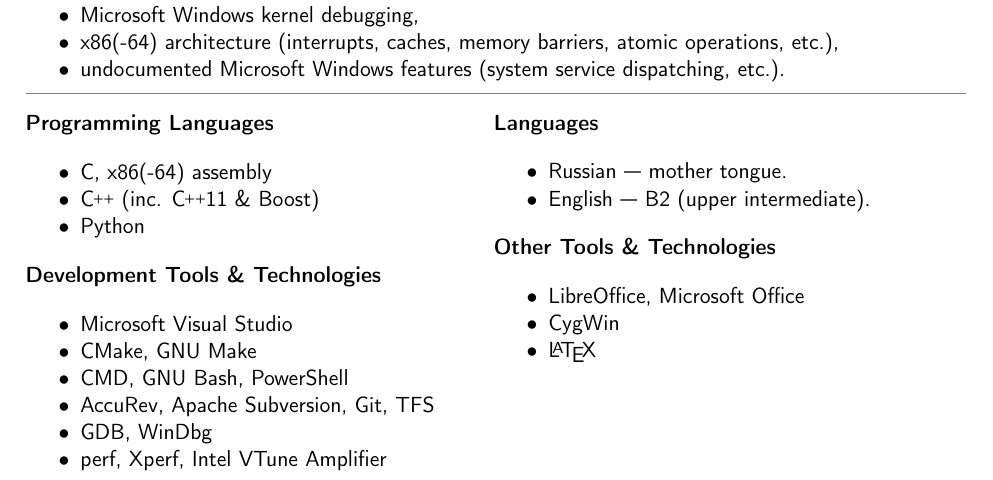
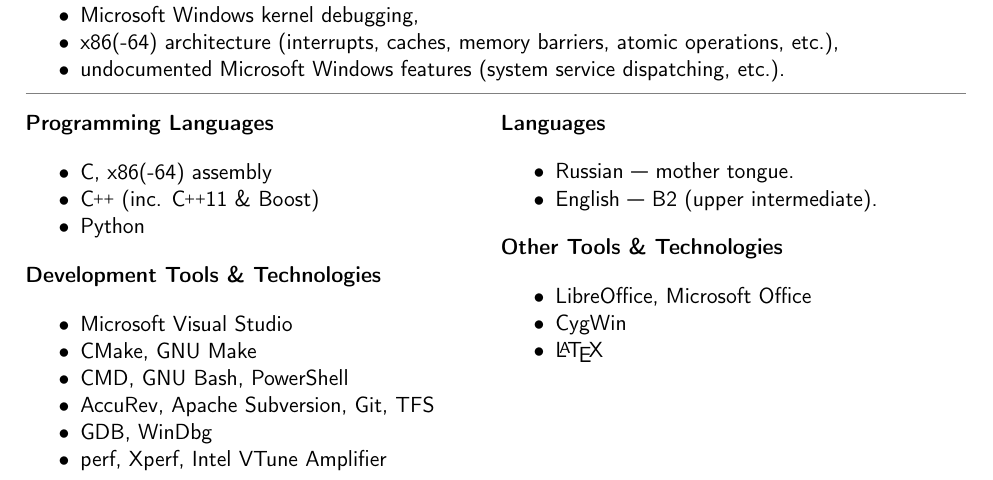
Before and after one commit to egor-tensin/cv, a LaTeX CV (cv.tex): part of page 2 of 2, cut so that both start at the same text. Compiled offline with pdfLaTeX.

Commit message:
formatting

```diff
--- a/cv.tex
+++ b/cv.tex
@@ -71,7 +71,8 @@
     \end{minipage}%
   }%
   \CvRule%
-\endgroup}
+\endgroup%
+}
 
 % Workplace description
 \newenvironment{CvWorkplaceDescription}{%
@@ -193,15 +197,15 @@
 %\begin{CvWorkplaceDescription}
 %During my education, I've been focusing on the following topics:
 %\begin{itemize}[noitemsep]
-%\item x86(-64) architecture (including writing a term paper "Verification of a
-%x86-64 disassembler"),
+  %\item x86(-64) architecture (including writing a term paper "Verification of
+%a x86-64 disassembler"),
   %\item x86(-64) microarchitecture (including working on my bachelor thesis
 %"Attacking AES in a cloud using CPU caches").
 %\end{itemize}
 %\end{CvWorkplaceDescription}
 %\CvRule
 
-\begin{minipage}[t]{.49\linewidth}
+\begin{minipage}[t]{.5\linewidth}
   \CvSectionHeader{Programming Languages}
 
   \begin{itemize}
@@ -220,9 +224,8 @@
     \item GDB, WinDbg
     \item perf, Xperf, Intel VTune Amplifier
   \end{itemize}
-\hfill
 \end{minipage}
-\begin{minipage}[t]{.49\linewidth}
+\begin{minipage}[t]{.5\linewidth}
   \CvSectionHeader{Languages}
 
   \begin{itemize}
```
Also changed, not shown: pdf/Egor_Tensin_CV_en.pdf, cv.tex (11 more changed lines). Lines whose indentation alone changed are shown as unchanged.
